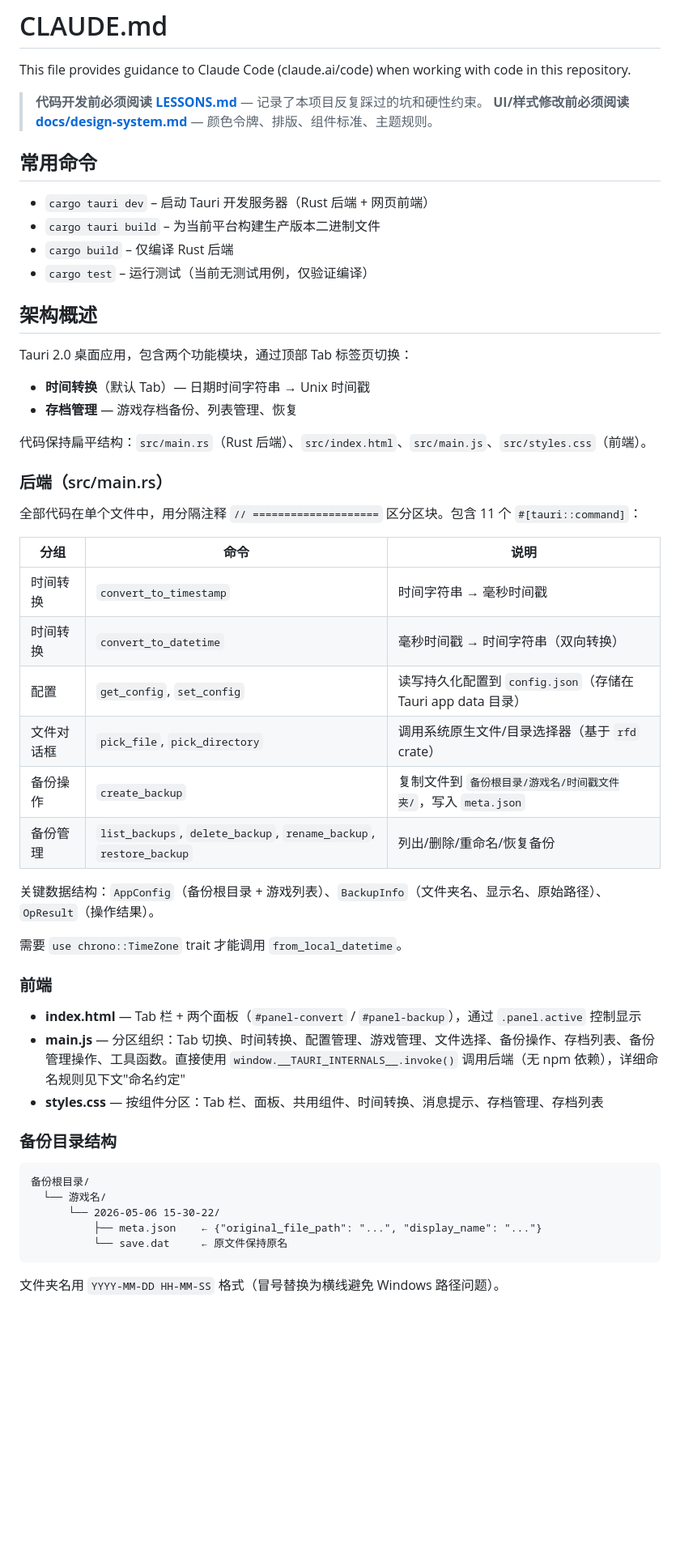
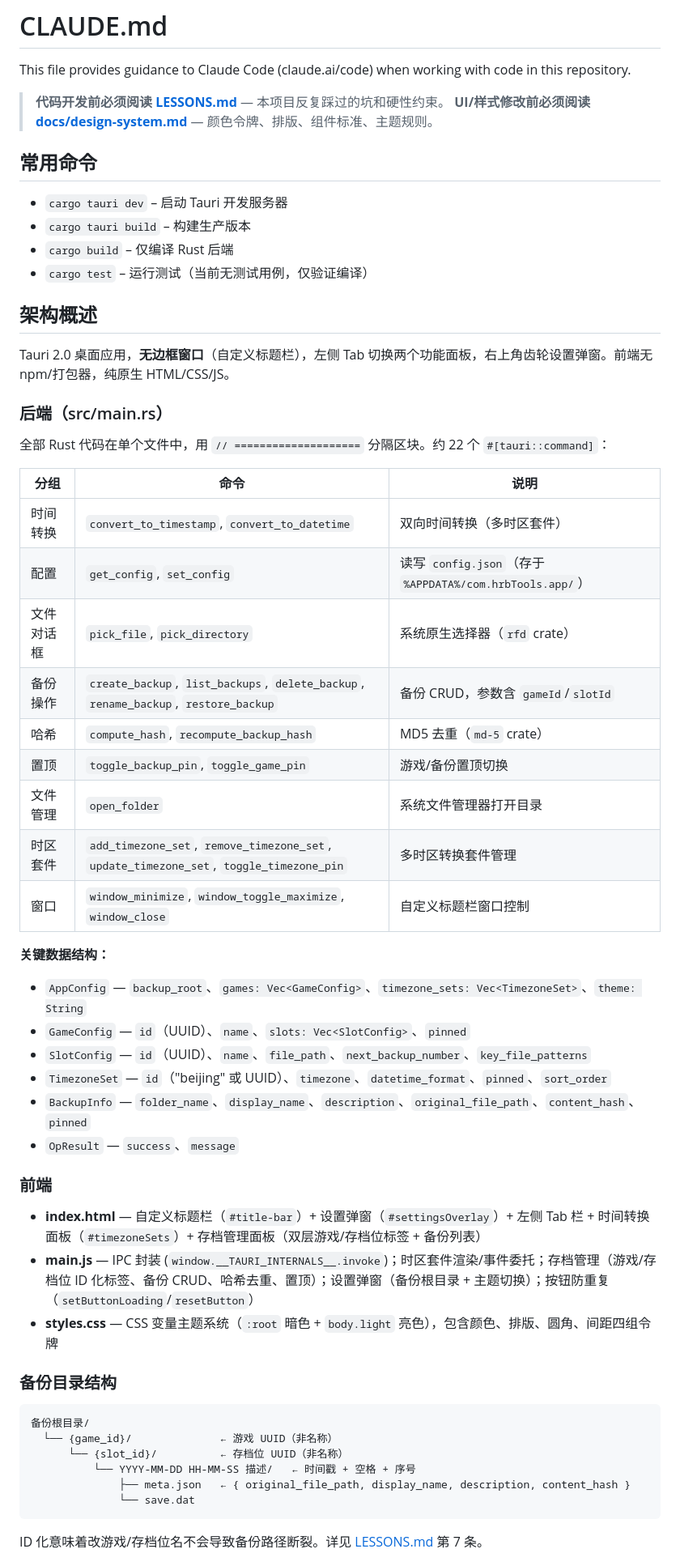
Before and after one commit to super-dakubo/hrbTools, a Markdown page: CLAUDE.md, the part around one of its changes. Shown at 81% size. GitHub-like rendering; blank space fills up the shorter version.

````diff
--- a/CLAUDE.md
+++ b/CLAUDE.md
@@ -2,57 +2,61 @@
 
 This file provides guidance to Claude Code (claude.ai/code) when working with code in this repository.
 
-> **代码开发前必须阅读 [LESSONS.md](./LESSONS.md)** — 记录了本项目反复踩过的坑和硬性约束。
+> **代码开发前必须阅读 [LESSONS.md](./LESSONS.md)** — 本项目反复踩过的坑和硬性约束。
 > **UI/样式修改前必须阅读 [docs/design-system.md](./docs/design-system.md)** — 颜色令牌、排版、组件标准、主题规则。
 
 ## 常用命令
 
-- `cargo tauri dev` – 启动 Tauri 开发服务器（Rust 后端 + 网页前端）
-- `cargo tauri build` – 为当前平台构建生产版本二进制文件
+- `cargo tauri dev` – 启动 Tauri 开发服务器
+- `cargo tauri build` – 构建生产版本
 - `cargo build` – 仅编译 Rust 后端
 - `cargo test` – 运行测试（当前无测试用例，仅验证编译）
 
 ## 架构概述
 
-Tauri 2.0 桌面应用，包含两个功能模块，通过顶部 Tab 标签页切换：
-
-- **时间转换**（默认 Tab）— 日期时间字符串 → Unix 时间戳
-- **存档管理** — 游戏存档备份、列表管理、恢复
-
-代码保持扁平结构：`src/main.rs`（Rust 后端）、`src/index.html`、`src/main.js`、`src/styles.css`（前端）。
+Tauri 2.0 桌面应用，**无边框窗口**（自定义标题栏），左侧 Tab 切换两个功能面板，右上角齿轮设置弹窗。前端无 npm/打包器，纯原生 HTML/CSS/JS。
 
 ### 后端（src/main.rs）
 
-全部代码在单个文件中，用分隔注释 `// ====================` 区分区块。包含 11 个 `#[tauri::command]`：
+全部 Rust 代码在单个文件中，用 `// ====================` 分隔区块。约 22 个 `#[tauri::command]`：
 
 | 分组 | 命令 | 说明 |
 |------|------|------|
-| 时间转换 | `convert_to_timestamp` | 时间字符串 → 毫秒时间戳 |
-| 时间转换 | `convert_to_datetime` | 毫秒时间戳 → 时间字符串（双向转换） |
-| 配置 | `get_config`, `set_config` | 读写持久化配置到 `config.json`（存储在 Tauri app data 目录） |
-| 文件对话框 | `pick_file`, `pick_directory` | 调用系统原生文件/目录选择器（基于 `rfd` crate） |
-| 备份操作 | `create_backup` | 复制文件到 `备份根目录/游戏名/时间戳文件夹/`，写入 `meta.json` |
-| 备份管理 | `list_backups`, `delete_backup`, `rename_backup`, `restore_backup` | 列出/删除/重命名/恢复备份 |
+| 时间转换 | `convert_to_timestamp`, `convert_to_datetime` | 双向时间转换（多时区套件） |
+| 配置 | `get_config`, `set_config` | 读写 `config.json`（存于 `%APPDATA%/com.hrbTools.app/`） |
+| 文件对话框 | `pick_file`, `pick_directory` | 系统原生选择器（`rfd` crate） |
+| 备份操作 | `create_backup`, `list_backups`, `delete_backup`, `rename_backup`, `restore_backup` | 备份 CRUD，参数含 `gameId`/`slotId` |
+| 哈希 | `compute_hash`, `recompute_backup_hash` | MD5 去重（`md-5` crate） |
+| 置顶 | `toggle_backup_pin`, `toggle_game_pin` | 游戏/备份置顶切换 |
+| 文件管理 | `open_folder` | 系统文件管理器打开目录 |
+| 时区套件 | `add_timezone_set`, `remove_timezone_set`, `update_timezone_set`, `toggle_timezone_pin` | 多时区转换套件管理 |
+| 窗口 | `window_minimize`, `window_toggle_maximize`, `window_close` | 自定义标题栏窗口控制 |
 
-关键数据结构：`AppConfig`（备份根目录 + 游戏列表）、`BackupInfo`（文件夹名、显示名、原始路径）、`OpResult`（操作结果）。
+**关键数据结构：**
 
-需要 `use chrono::TimeZone` trait 才能调用 `from_local_datetime`。
+- `AppConfig` — `backup_root`、`games: Vec<GameConfig>`、`timezone_sets: Vec<TimezoneSet>`、`theme: String`
+- `GameConfig` — `id`（UUID）、`name`、`slots: Vec<SlotConfig>`、`pinned`
+- `SlotConfig` — `id`（UUID）、`name`、`file_path`、`next_backup_number`、`key_file_patterns`
+- `TimezoneSet` — `id`（"beijing" 或 UUID）、`timezone`、`datetime_format`、`pinned`、`sort_order`
+- `BackupInfo` — `folder_name`、`display_name`、`description`、`original_file_path`、`content_hash`、`pinned`
+- `OpResult` — `success`、`message`
 
 ### 前端
 
-- **index.html** — Tab 栏 + 两个面板（`#panel-convert` / `#panel-backup`），通过 `.panel.active` 控制显示
-- **main.js** — 分区组织：Tab 切换、时间转换、配置管理、游戏管理、文件选择、备份操作、存档列表、备份管理操作、工具函数。直接使用 `window.__TAURI_INTERNALS__.invoke()` 调用后端（无 npm 依赖），详细命名规则见下文"命名约定"
-- **styles.css** — 按组件分区：Tab 栏、面板、共用组件、时间转换、消息提示、存档管理、存档列表
+- **index.html** — 自定义标题栏（`#title-bar`）+ 设置弹窗（`#settingsOverlay`）+ 左侧 Tab 栏 + 时间转换面板（`#timezoneSets`）+ 存档管理面板（双层游戏/存档位标签 + 备份列表）
+- **main.js** — IPC 封装 (`window.__TAURI_INTERNALS__.invoke`)；时区套件渲染/事件委托；存档管理（游戏/存档位 ID 化标签、备份 CRUD、哈希去重、置顶）；设置弹窗（备份根目录 + 主题切换）；按钮防重复（`setButtonLoading`/`resetButton`）
+- **styles.css** — CSS 变量主题系统（`:root` 暗色 + `body.light` 亮色），包含颜色、排版、圆角、间距四组令牌
 
 ### 备份目录结构
 
 ```
 备份根目录/
-  └── 游戏名/
-      └── 2026-05-06 15-30-22/
-          ├── meta.json    ← {"original_file_path": "...", "display_name": "..."}
-          └── save.dat     ← 原文件保持原名
+  └── {game_id}/              ← 游戏 UUID（非名称）
+      └── {slot_id}/          ← 存档位 UUID（非名称）
+          └── YYYY-MM-DD HH-MM-SS 描述/   ← 时间戳 + 空格 + 序号
+              ├── meta.json   ← { original_file_path, display_name, description, content_hash }
+              └── save.dat
 ```
 
-文件夹名用 `YYYY-MM-DD HH-MM-SS` 格式（冒号替换为横线避免 Windows 路径问题）。
+ID 化意味着改游戏/存档位名不会导致备份路径断裂。详见 [LESSONS.md](./LESSONS.md) 第 7 条。
 
````
Also changed, not shown: other parts of CLAUDE.md (+32 -22 lines).
